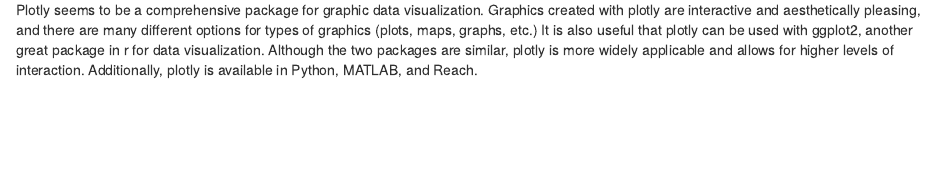
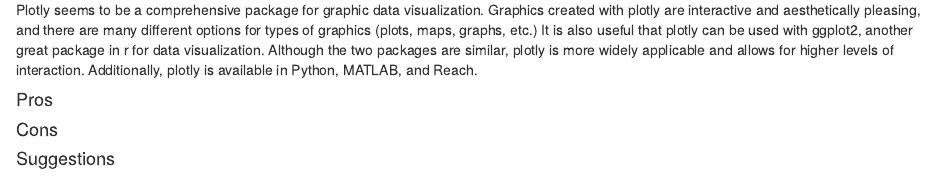
Before and after one commit to jonathanyu2000/PlotlyMidtermProject, an R Markdown document (PlotlyPackageReview.Rmd): the page in a window 1100 px wide, from 8610 px down. Rendered offline with R 4.5, knitr and Pandoc, with nearby package versions; drawn as R Markdown's standard HTML page in place of the format the file asks for; some code elsewhere in the file could not run offline.

Commit message:
pro cons

```diff
--- a/PlotlyPackageReview.Rmd
+++ b/PlotlyPackageReview.Rmd
@@ -274,3 +274,11 @@
 # Reflection
 
 Plotly seems to be a comprehensive package for graphic data visualization. Graphics created with plotly are interactive and aesthetically pleasing, and there are many different options for types of graphics (plots, maps, graphs, etc.) It is also useful that plotly can be used with ggplot2, another great package in r for data visualization. Although the two packages are similar, plotly is more widely applicable and allows for higher levels of interaction. Additionally, plotly is available in Python, MATLAB, and Reach.
+
+#### Pros
+
+
+#### Cons
+
+
+#### Suggestions
```
